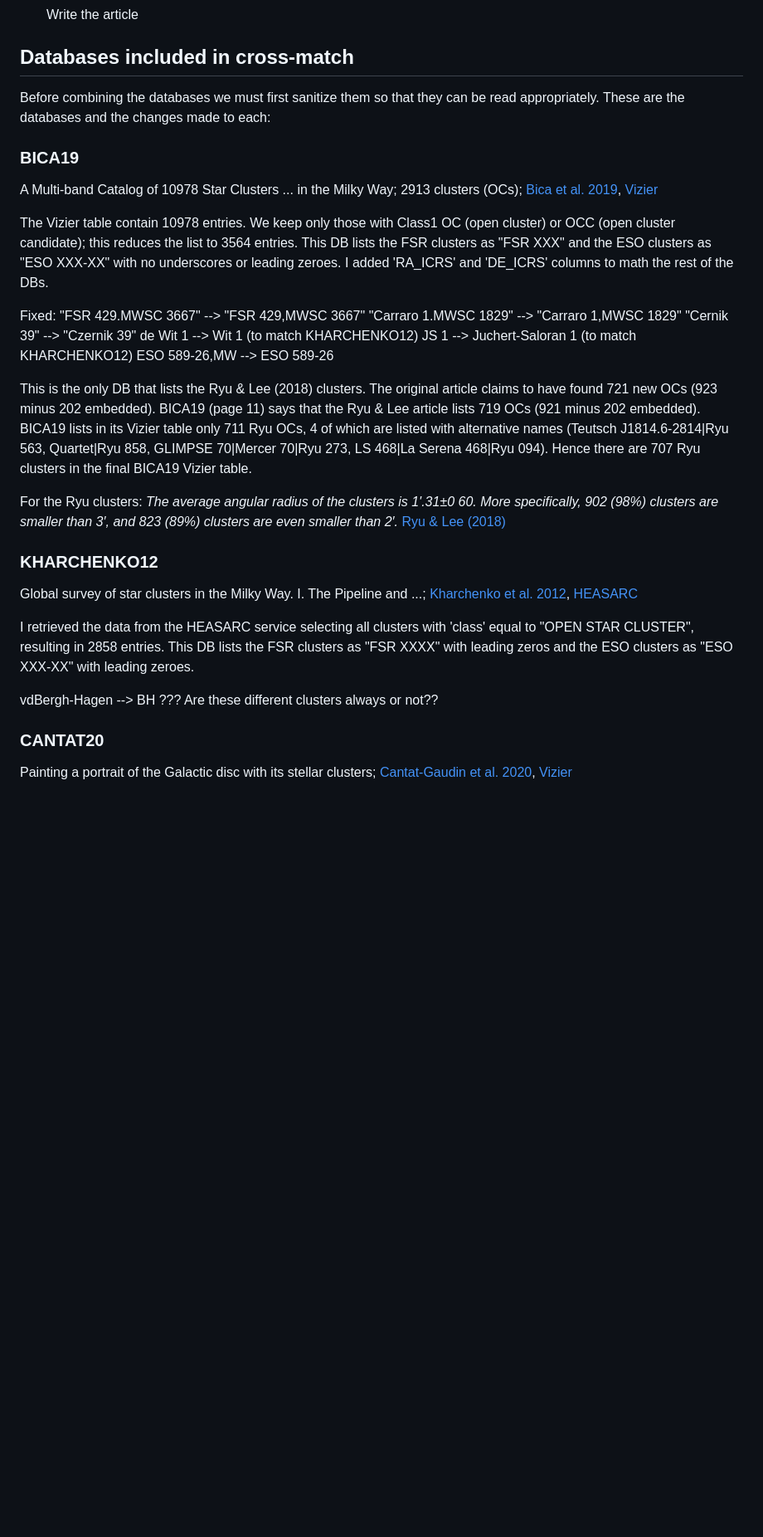
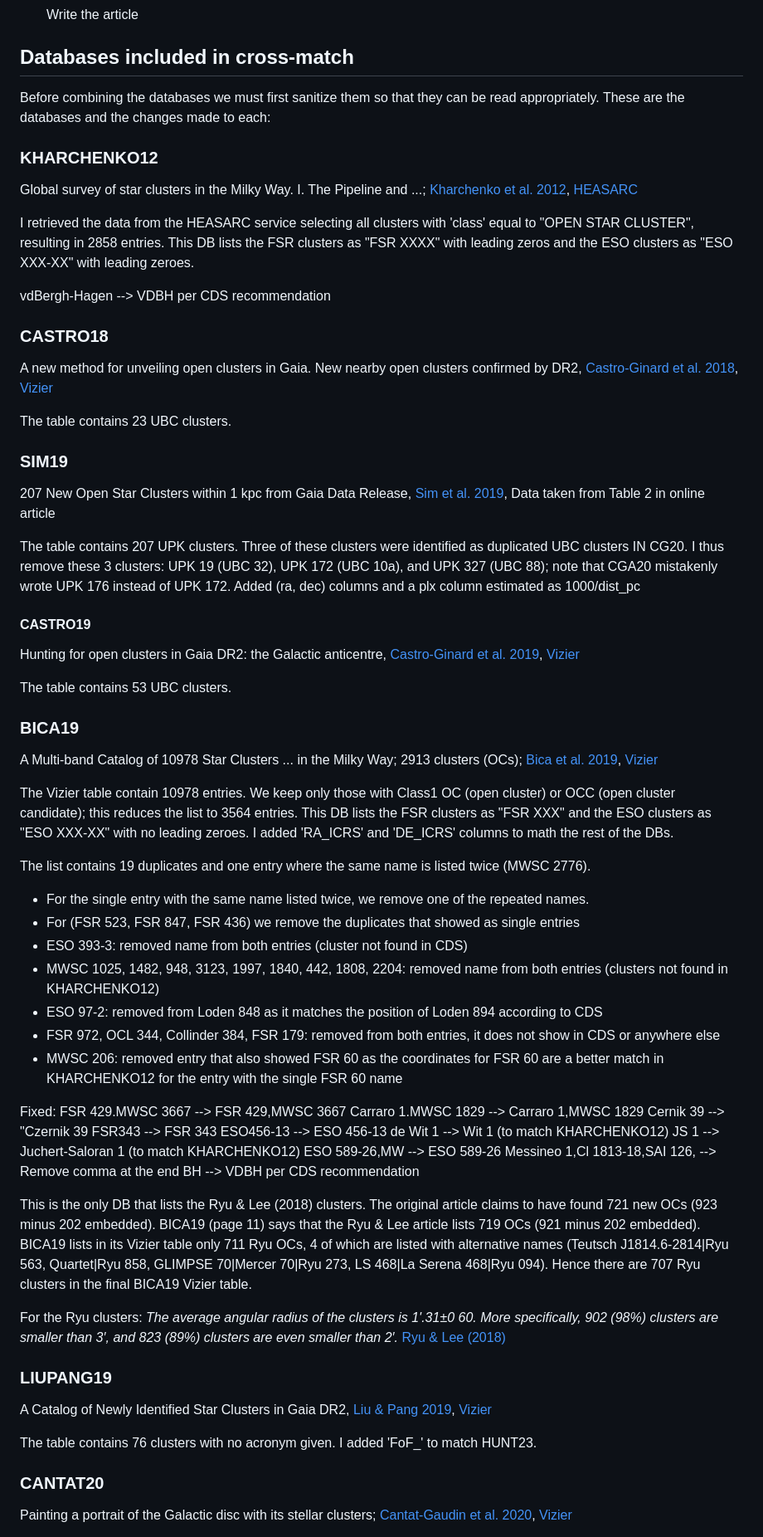
Before and after one commit to gabriel-p-artcls/23-08_UCC, a Markdown page: README.md, the part around the change printed below. Shown: that part at 83% size. Drawn GitHub-style; blank space fills up the shorter version.

```diff
--- a/README.md
+++ b/README.md
@@ -78,6 +78,39 @@ TODO:
 Before combining the databases we must first sanitize them so that they
 can be read appropriately. These are the databases and the changes made to each:
 
+### KHARCHENKO12
+Global survey of star clusters in the Milky Way. I. The
+Pipeline and ...; [Kharchenko et al. 2012](https://ui.adsabs.harvard.edu/abs/2012A%26A...543A.156K), [HEASARC](https://heasarc.gsfc.nasa.gov/W3Browse/all/mwsc.html)
+
+I retrieved the data from the HEASARC service selecting all clusters with
+'class' equal to "OPEN STAR CLUSTER", resulting in 2858 entries.
+This DB lists the FSR clusters as "FSR XXXX" with leading zeros and the ESO
+clusters as "ESO XXX-XX" with leading zeroes.
+
+vdBergh-Hagen --> VDBH per CDS recommendation
+
+### CASTRO18
+A new method for unveiling open clusters in Gaia. New nearby open
+clusters confirmed by DR2, [Castro-Ginard et al. 2018](https://ui.adsabs.harvard.edu/abs/2018A%26A...618A..59C/abstract), [Vizier](https://vizier.cds.unistra.fr/viz-bin/VizieR?-source=J/A+A/618/A59)
+
+The table contains 23 UBC clusters.
+
+### SIM19
+207 New Open Star Clusters within 1 kpc from Gaia Data Release,
+[Sim et al. 2019](https://ui.adsabs.harvard.edu/abs/2019JKAS...52..145S/abstract), Data taken from Table 2 in online article
+
+The table contains 207 UPK clusters. Three of these clusters were identified
+as duplicated UBC clusters IN CG20. I thus remove these 3 clusters: UPK 19
+(UBC 32), UPK 172 (UBC 10a), and UPK 327 (UBC 88); note that CGA20 mistakenly
+wrote UPK 176 instead of UPK 172. Added (ra, dec) columns and a plx column
+estimated as 1000/dist_pc
+
+#### CASTRO19
+Hunting for open clusters in Gaia DR2: the Galactic anticentre,
+[Castro-Ginard et al. 2019](https://ui.adsabs.harvard.edu/abs/2019A%26A...627A..35C/abstract), [Vizier](https://vizier.cds.unistra.fr/viz-bin/VizieR?-source=J/A+A/627/A35)
+
+The table contains 53 UBC clusters.
+
 ### BICA19
 A Multi-band Catalog of 10978 Star Clusters ... in the Milky Way;
 2913 clusters (OCs); [Bica et al. 2019](https://ui.adsabs.harvard.edu/abs/2019AJ....157...12B/abstract), [Vizier](https://vizier.cds.unistra.fr/viz-bin/VizieR-3?-source=J/AJ/157/12/table3)
@@ -85,16 +118,36 @@ A Multi-band Catalog of 10978 Star Clusters ... in the Milky Way;
 The Vizier table contain 10978 entries. We keep only those with Class1 OC (open
 cluster) or OCC (open cluster candidate); this reduces the list to 3564 entries.
 This DB lists the FSR clusters as "FSR XXX" and the ESO clusters as
-"ESO XXX-XX" with no underscores or leading zeroes. I added 'RA_ICRS' and
+"ESO XXX-XX" with no leading zeroes. I added 'RA_ICRS' and
 'DE_ICRS' columns to math the rest of the DBs.
 
+The list contains 19 duplicates and one entry where the same name is listed
+twice (MWSC 2776).
+- For the single entry with the same name listed twice, we remove one of the
+  repeated names.
+- For (FSR 523, FSR 847, FSR 436) we remove the duplicates that showed as
+  single entries
+- ESO 393-3: removed name from both entries (cluster not found in CDS)
+- MWSC 1025, 1482, 948, 3123, 1997, 1840, 442, 1808, 2204: removed name from
+  both entries (clusters not found in KHARCHENKO12)
+- ESO 97-2: removed from Loden 848 as it matches the position of Loden 894
+  according to CDS
+- FSR 972, OCL 344, Collinder 384, FSR 179: removed from both entries, it does
+  not show in CDS or anywhere else
+- MWSC 206: removed entry that also showed FSR 60 as the coordinates for FSR 60
+  are a better match in KHARCHENKO12 for the entry with the single FSR 60 name
+
 Fixed:
-"FSR 429.MWSC 3667" --> "FSR 429,MWSC 3667"
-"Carraro 1.MWSC 1829" --> "Carraro 1,MWSC 1829"
-"Cernik 39" --> "Czernik 39"
+FSR 429.MWSC 3667 --> FSR 429,MWSC 3667
+Carraro 1.MWSC 1829 --> Carraro 1,MWSC 1829
+Cernik 39 --> "Czernik 39
+FSR343 --> FSR 343
+ESO456-13 --> ESO 456-13
 de Wit 1 --> Wit 1 (to match KHARCHENKO12)
 JS 1 --> Juchert-Saloran 1 (to match KHARCHENKO12)
 ESO 589-26,MW --> ESO 589-26
+Messineo 1,Cl 1813-18,SAI 126, --> Remove comma at the end
+BH --> VDBH per CDS recommendation
 
 This is the only DB that lists the Ryu & Lee (2018) clusters. The original
 article claims to have found 721 new OCs (923 minus 202 embedded). BICA19 (page
@@ -109,16 +162,12 @@ For the Ryu clusters:
 More specifically, 902 (98%) clusters are smaller than 3′, and
 823 (89%) clusters are even smaller than 2′.* [Ryu & Lee (2018)](https://ui.adsabs.harvard.edu/abs/2018ApJ...856..152R/abstract)
 
-### KHARCHENKO12
-Global survey of star clusters in the Milky Way. I. The
-Pipeline and ...; [Kharchenko et al. 2012](https://ui.adsabs.harvard.edu/abs/2012A%26A...543A.156K), [HEASARC](https://heasarc.gsfc.nasa.gov/W3Browse/all/mwsc.html)
+### LIUPANG19
+A Catalog of Newly Identified Star Clusters in Gaia DR2,
+[Liu & Pang 2019](https://ui.adsabs.harvard.edu/abs/2019ApJS..245...32L/abstract), [Vizier](https://vizier.cds.unistra.fr/viz-bin/VizieR?-source=J/ApJS/245/32)
 
-I retrieved the data from the HEASARC service selecting all clusters with
-'class' equal to "OPEN STAR CLUSTER", resulting in 2858 entries.
-This DB lists the FSR clusters as "FSR XXXX" with leading zeros and the ESO
-clusters as "ESO XXX-XX" with leading zeroes.
-
-vdBergh-Hagen --> BH ??? Are these different clusters always or not??
+The table contains 76 clusters with no acronym given. I added 'FoF_' to match
+HUNT23.
 
 ### CANTAT20
 Painting a portrait of the Galactic disc with its stellar clusters;
```
Also changed, not shown: other parts of README.md (+64 -77 lines).
